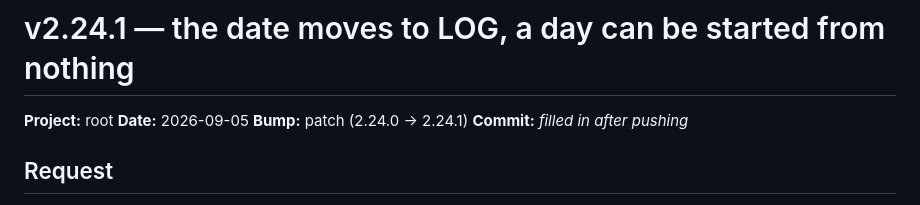
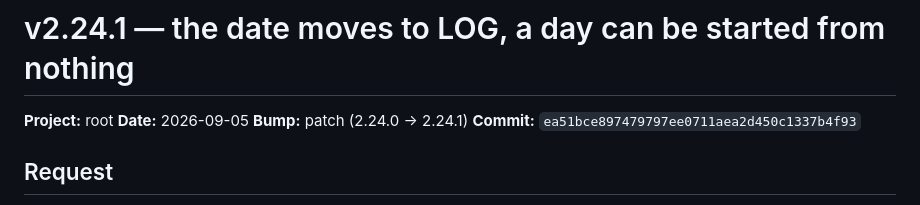
Before and after one commit to hpcurate/root, a Markdown page: updates/26-09-05_update_v2.24.1.md, the part around the change. Rendered like a GitHub page.

Commit message:
v2.24.1 - fill in the commit reference on the update log
Co-Authored-By: Claude Opus 5 <noreply@anthropic.com>
Claude-Session: https://claude.ai/code/session_01PT6fxtLBvXo8aQF4urRQpi

```diff
--- a/updates/26-09-05_update_v2.24.1.md
+++ b/updates/26-09-05_update_v2.24.1.md
@@ -3,7 +3,7 @@
 **Project:** root
 **Date:** 2026-09-05
 **Bump:** patch (2.24.0 → 2.24.1)
-**Commit:** _filled in after pushing_
+**Commit:** `ea51bce897479797ee0711aea2d450c1337b4f93`
 
 ## Request
 
```
